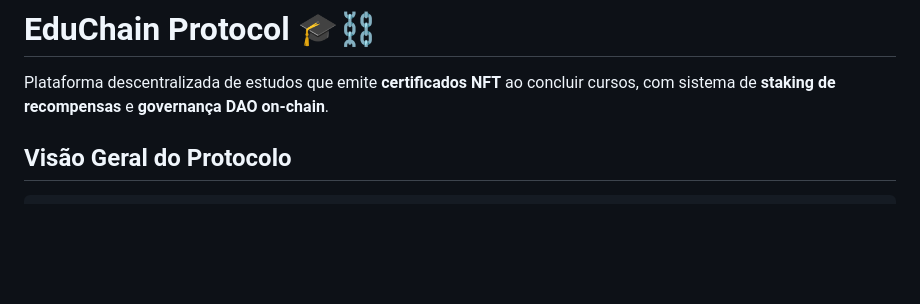
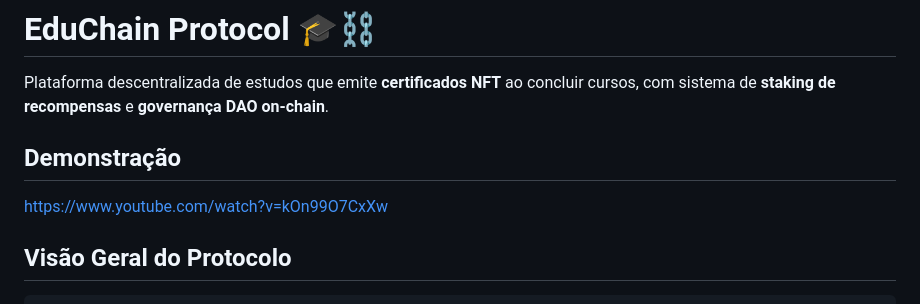
Before and after one commit to Dafloresz/educhain-protocol, a Markdown page: README.md, the part around the change. Rendered like a GitHub page; blank space fills up the shorter version.

```diff
--- a/README.md
+++ b/README.md
@@ -1,6 +1,10 @@
 # EduChain Protocol 🎓⛓
 
 Plataforma descentralizada de estudos que emite **certificados NFT** ao concluir cursos, com sistema de **staking de recompensas** e **governança DAO on-chain**.
+
+## Demonstração
+https://www.youtube.com/watch?v=kOn99O7CxXw
+
 
 ## Visão Geral do Protocolo
 
```
